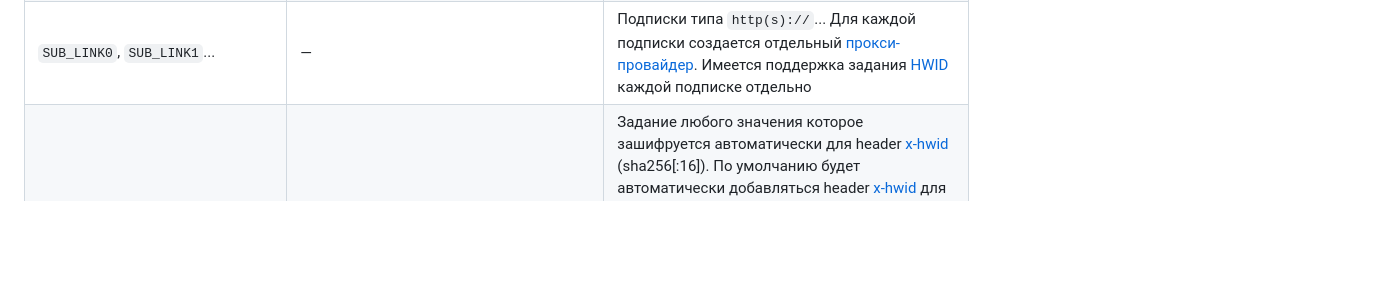
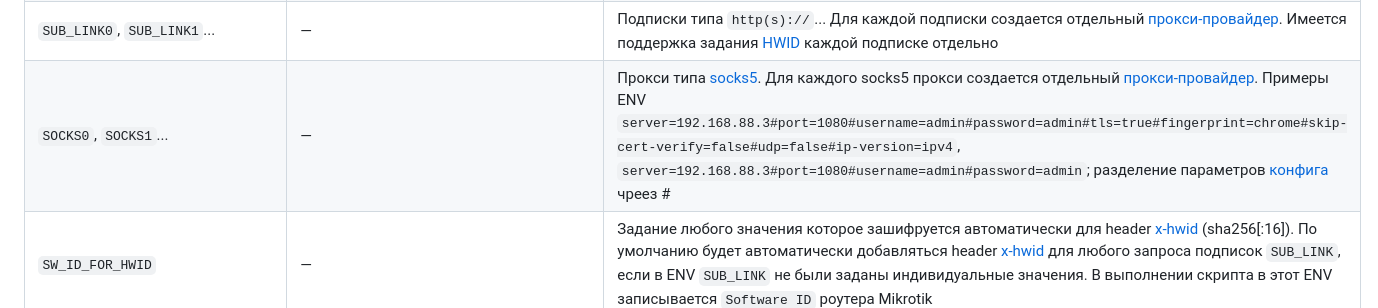
Before and after one commit to Medium1992/mihomo-proxy-ros, a Markdown page: README_RU.md, the part around one of its changes. Rendered like a GitHub page; blank space fills up the shorter version.

```diff
--- a/README_RU.md
+++ b/README_RU.md
@@ -64,6 +64,7 @@
 | `BYEDPI_CMD_UDP`       | ENV `BYEDPI_CMD`                      | Стратегия [BYEDPI](https://github.com/hufrea/byedpi) работает только для UDP через mihomo а также для TCP и UDP по socks5 порт :1090 |
 | `LINK0`, `LINK1`...    | —                                     | Прокси-ссылки `vless://`, `vmess://`, `ss://`, `trojan://`... Для каждой прокси-ссылке создается отдельный [прокси-провайдер](https://wiki.metacubex.one/ru/config/proxy-providers) |
 | `SUB_LINK0`, `SUB_LINK1`... | —                                | Подписки типа `http(s)://`... Для каждой подписки создается отдельный [прокси-провайдер](https://wiki.metacubex.one/ru/config/proxy-providers). Имеется поддержка задания [HWID](https://docs.rw/docs/features/hwid-device-limit) каждой подписке отдельно|
+| `SOCKS0`, `SOCKS1`...    | —                                   | Прокси типа [socks5](https://wiki.metacubex.one/ru/config/proxies/socks/). Для каждого socks5 прокси создается отдельный [прокси-провайдер](https://wiki.metacubex.one/ru/config/proxy-providers). Примеры ENV `server=192.168.88.3#port=1080#username=admin#password=admin#tls=true#fingerprint=chrome#skip-cert-verify=false#udp=false#ip-version=ipv4`, `server=192.168.88.3#port=1080#username=admin#password=admin`; разделение параметров [конфига](https://wiki.metacubex.one/ru/config/proxies/socks/) чреез # |
 | `SW_ID_FOR_HWID`       | —                                     | Задание любого значения которое зашифруется автоматически для header [x-hwid](https://docs.rw/docs/features/hwid-device-limit) (sha256[:16]). По умолчанию будет автоматически добавляться header [x-hwid](https://docs.rw/docs/features/hwid-device-limit) для любого запроса подписок `SUB_LINK`, если в ENV `SUB_LINK` не были заданы индивидуальные значения. В выполнении скрипта в этот ENV записывается `Software ID` роутера Mikrotik |
 | `DEVICE_OS`            | —                                     | Задание любого значения. По умолчанию будет автоматически добавляться header [x-device-os](https://docs.rw/docs/features/hwid-device-limit) для любого запроса подписок `SUB_LINK`, если в ENV `SUB_LINK` не были заданы индивидуальные значения. В выполнении скрипта в этот ENV записывается `RouterOS` |
 | `VER_OS`               | —                                     |  Задание любого значения. По умолчанию будет автоматически добавляться header [x-ver-os](https://docs.rw/docs/features/hwid-device-limit) для любого запроса подписок `SUB_LINK`, если в ENV `SUB_LINK` не были заданы индивидуальные значения. В выполнении скрипта в этот ENV записывается текущая версия RouterOS |
```
Also changed, not shown: other parts of README_RU.md (+8 -7 lines).
